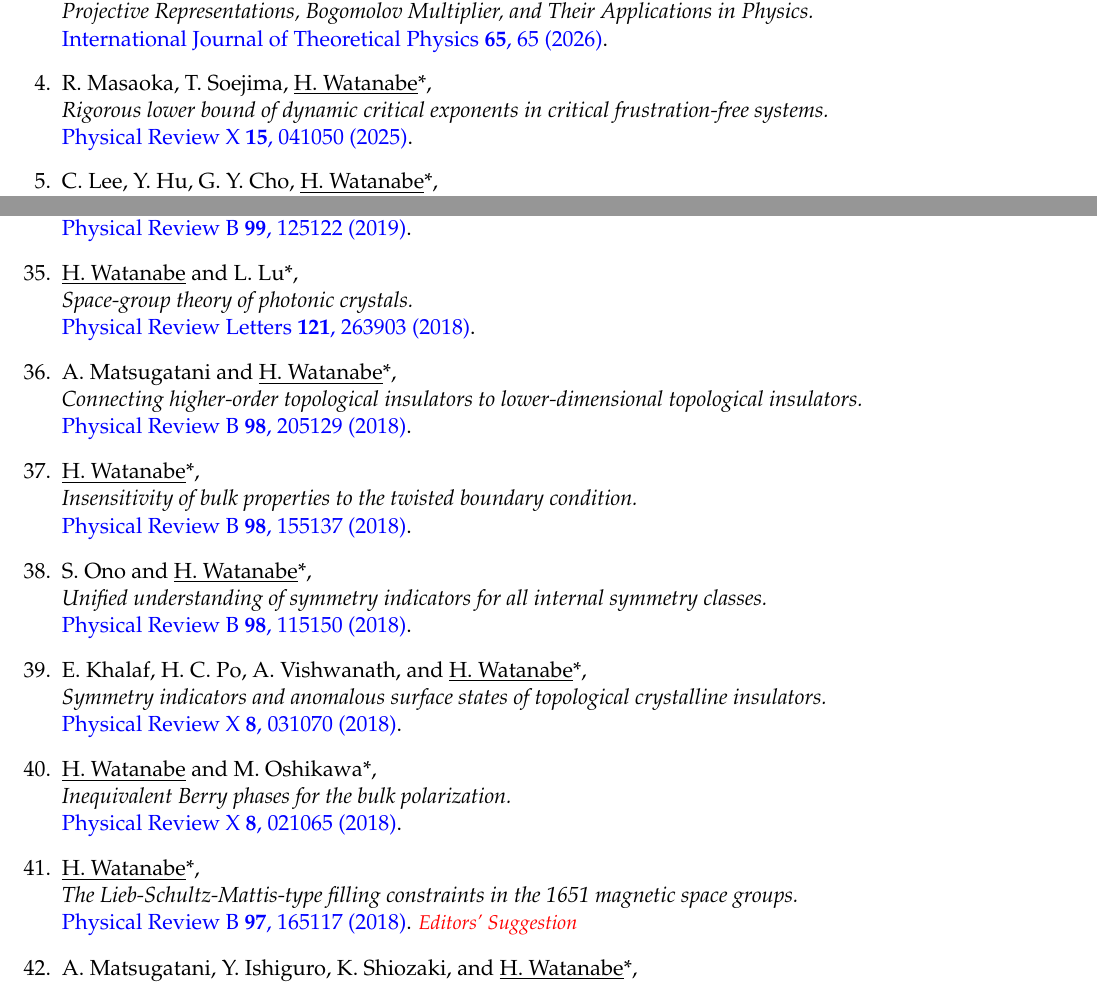
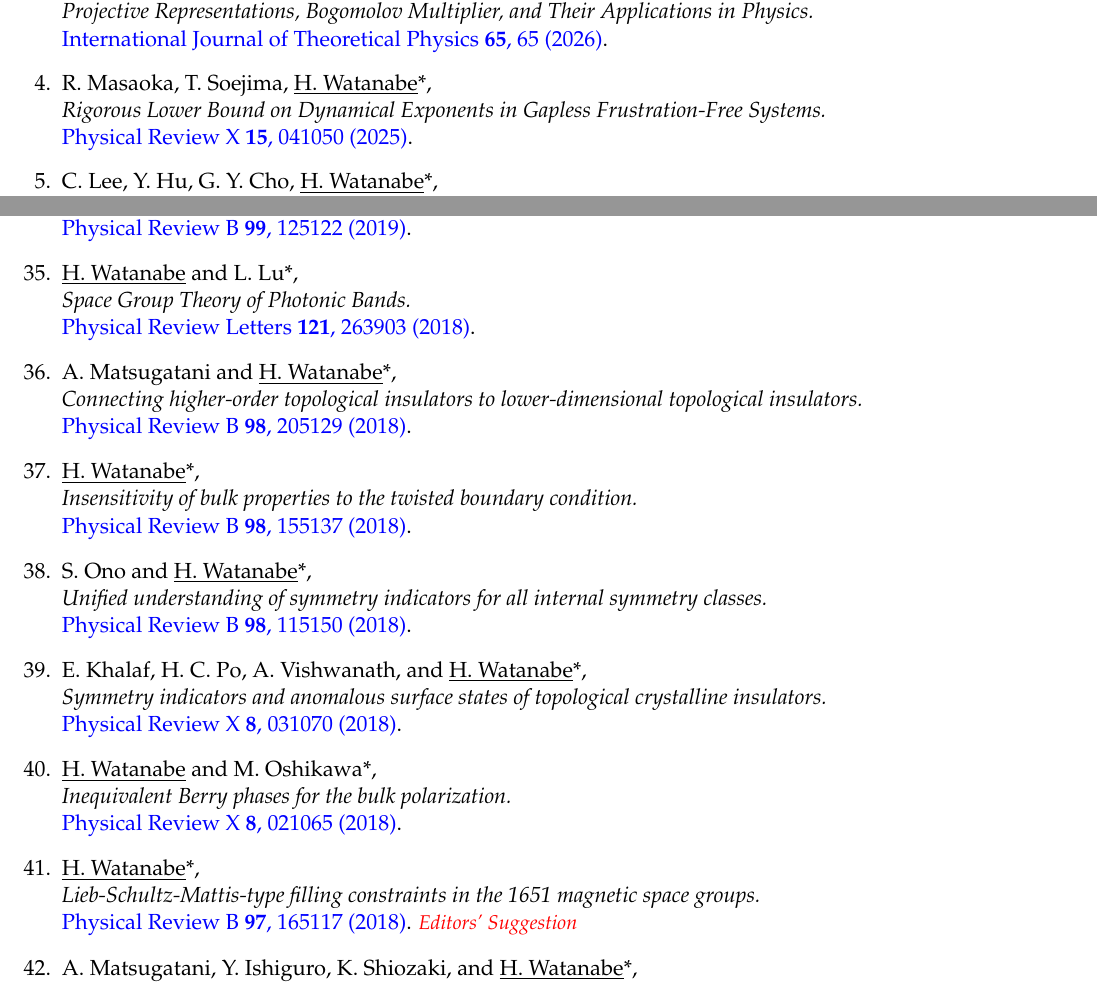
Before and after one commit to Haruki-Watanabe-HKUST/group-site, a LaTeX CV (cv/cv_watanabe.tex): two parts of pages 5 and 7 of 13, joined at a grey line, cut so that both start at the same text. Compiled offline with pdfLaTeX.

Commit message:
Update CV (PDF + tex)

```diff
--- a/cv/cv_watanabe.tex
+++ b/cv/cv_watanabe.tex
@@ -230,7 +230,7 @@
 
 \item R. Kobayashi, \underline{H. Watanabe}*, \\\emph{Projective Representations, Bogomolov Multiplier, and Their Applications in Physics.}\\{\href{https://doi.org/10.1007/s10773-025-06215-y}{International Journal of Theoretical Physics {\bf 65}, 65 (2026)}.}
 
-\item R. Masaoka, T. Soejima, \underline{H. Watanabe}*, \\\emph{Rigorous lower bound of dynamic critical exponents in critical frustration-free systems.}\\{\href{https://doi.org/10.1103/d4c4-5p2r}{Physical Review X {\bf 15}, 041050 (2025)}.}
+\item R. Masaoka, T. Soejima, \underline{H. Watanabe}*, \\\emph{Rigorous Lower Bound on Dynamical Exponents in Gapless Frustration-Free Systems.}\\{\href{https://doi.org/10.1103/d4c4-5p2r}{Physical Review X {\bf 15}, 041050 (2025)}.}
 
 \item C. Lee, Y. Hu, G. Y. Cho, \underline{H. Watanabe}*, \\\emph{$\mathbb{Z}_N$ generalizations of three-dimensional stabilizer codes.}\\{\href{https://doi.org/10.1103/qctl-hwvh}{Physical Review B {\bf 112}, 155136 (2025)}. \emph{\small \textcolor{red}{Editors' Suggestion}}}
 
@@ -292,7 +292,7 @@
 
 \item D. V. Else, H. C. Po, and \underline{H. Watanabe}*, \\\emph{Fragile topological phases in interacting systems.}\\{\href{https://doi.org/10.1103/PhysRevB.99.125122}{Physical Review B {\bf 99}, 125122 (2019)}.}
 
-\item \underline{H. Watanabe} and L. Lu*, \\\emph{Space-group theory of photonic crystals.}\\{\href{https://doi.org/10.1103/PhysRevLett.121.263903}{Physical Review Letters {\bf 121}, 263903 (2018)}.}
+\item \underline{H. Watanabe} and L. Lu*, \\\emph{Space Group Theory of Photonic Bands.}\\{\href{https://doi.org/10.1103/PhysRevLett.121.263903}{Physical Review Letters {\bf 121}, 263903 (2018)}.}
 
 \item A. Matsugatani and \underline{H. Watanabe}*, \\\emph{Connecting higher-order topological insulators to lower-dimensional topological insulators.}\\{\href{https://doi.org/10.1103/PhysRevB.98.205129}{Physical Review B {\bf 98}, 205129 (2018)}.}
 
@@ -304,7 +304,7 @@
 
 \item \underline{H. Watanabe} and M. Oshikawa*, \\\emph{Inequivalent Berry phases for the bulk polarization.}\\{\href{https://doi.org/10.1103/PhysRevX.8.021065}{Physical Review X {\bf 8}, 021065 (2018)}.}
 
-\item \underline{H. Watanabe}*, \\\emph{The Lieb-Schultz-Mattis-type filling constraints in the 1651 magnetic space groups.}\\{\href{https://doi.org/10.1103/PhysRevB.97.165117}{Physical Review B {\bf 97}, 165117 (2018)}.} \emph{\small \textcolor{red}{Editors' Suggestion}}
+\item \underline{H. Watanabe}*, \\\emph{Lieb-Schultz-Mattis-type filling constraints in the 1651 magnetic space groups.}\\{\href{https://doi.org/10.1103/PhysRevB.97.165117}{Physical Review B {\bf 97}, 165117 (2018)}.} \emph{\small \textcolor{red}{Editors' Suggestion}}
 
 \item A. Matsugatani, Y. Ishiguro, K. Shiozaki, and \underline{H. Watanabe}*, \\\emph{Universal Relation among the Many-Body Chern Number, Rotation Symmetry, and Filling.}\\{\href{https://doi.org/10.1103/PhysRevLett.120.096601}{Physical Review Letters {\bf 120}, 096601 (2018)}.}
 
```
Also changed, not shown: cv/cv_watanabe.pdf, cv/cv_watanabe.tex (6 more changed lines).
